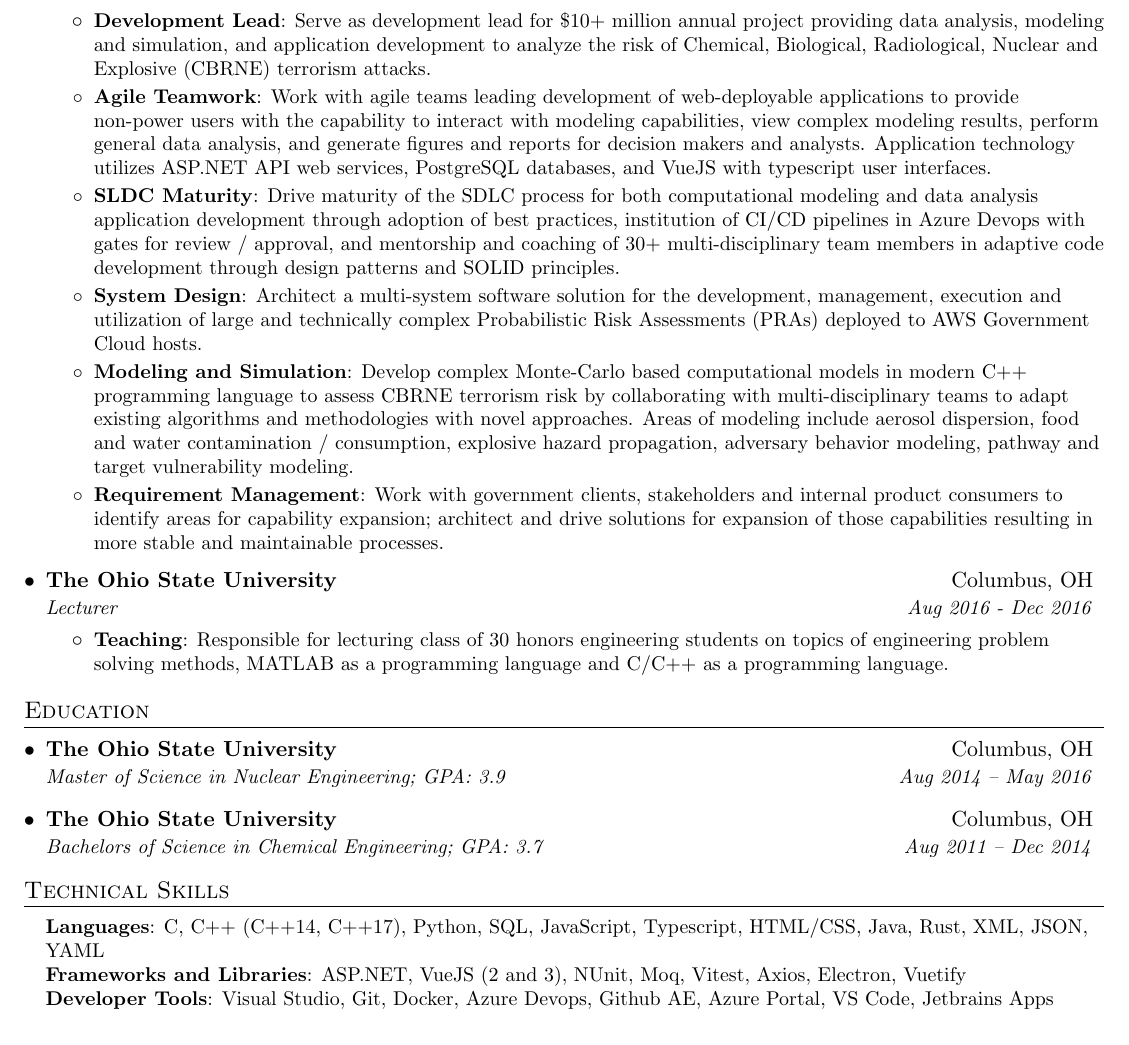
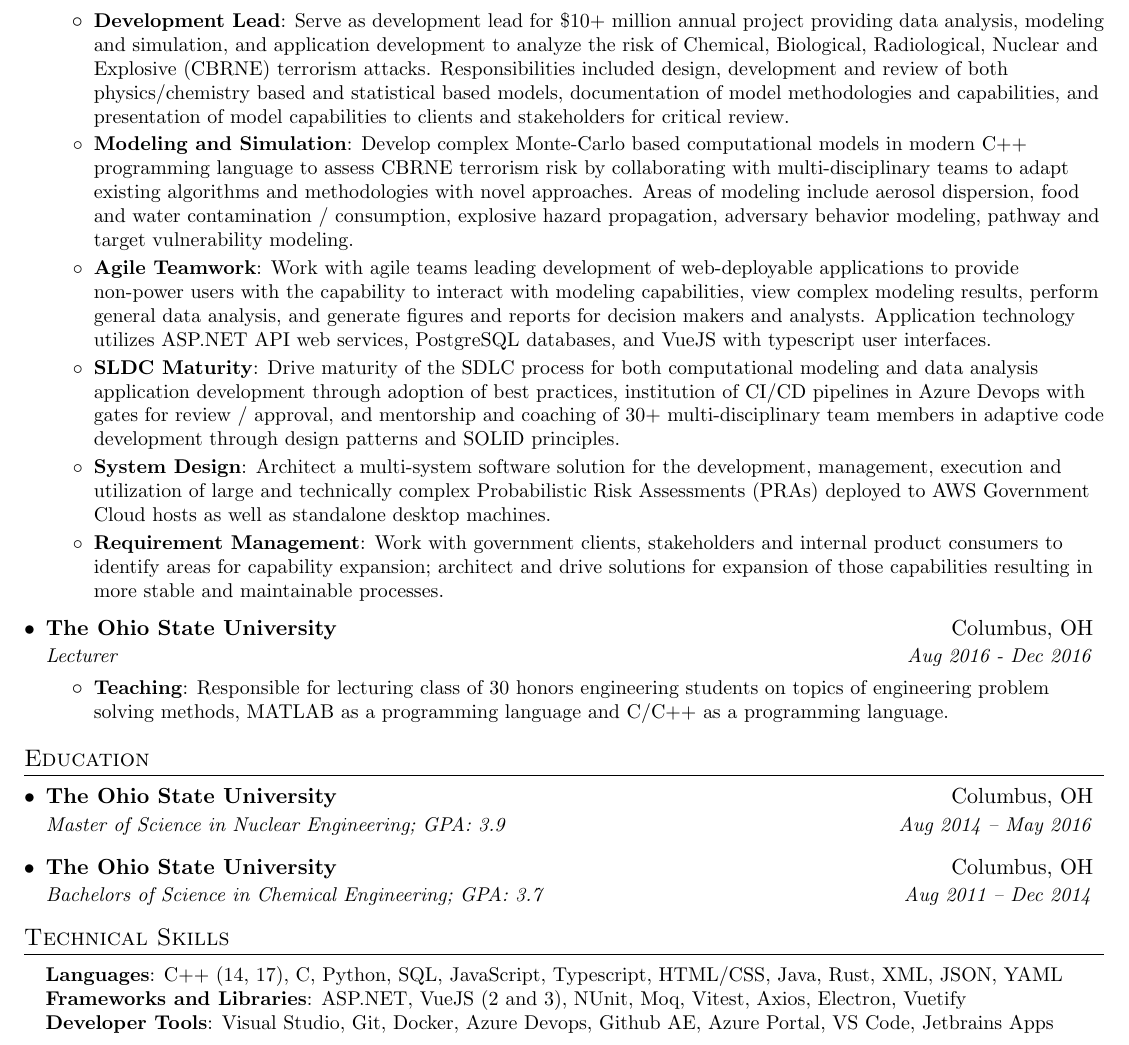
Before and after one commit to wegman12/resume, a LaTeX document (Cpp Developer/kevin_wegman_software_developer.tex): part of the page, cut so that both start at the same text. Compiled offline with pdfLaTeX.

Commit message:
Modify some text, add document covering publications

```diff
--- a/Cpp Developer/kevin_wegman_software_developer.tex
+++ b/Cpp Developer/kevin_wegman_software_developer.tex
@@ -111,15 +111,15 @@
       {Senior Data Scientist}{Feb 2016 - Aug 2023}
       \resumeItemListStart
         \resumeItem{Development Lead}
-          {Serve as development lead for \$10+ million annual project providing data analysis, modeling and simulation, and application development to analyze the risk of Chemical, Biological, Radiological, Nuclear and Explosive (CBRNE) terrorism attacks.}
+          {Serve as development lead for \$10+ million annual project providing data analysis, modeling and simulation, and application development to analyze the risk of Chemical, Biological, Radiological, Nuclear and Explosive (CBRNE) terrorism attacks. Responsibilities included design, development and review of both physics/chemistry based and statistical based models, documentation of model methodologies and capabilities, and presentation of model capabilities to clients and stakeholders for critical review.}
+        \resumeItem{Modeling and Simulation}
+          {Develop complex Monte-Carlo based computational models in modern C++ programming language to assess CBRNE terrorism risk by collaborating with multi-disciplinary teams to adapt existing algorithms and methodologies with novel approaches. Areas of modeling include aerosol dispersion, food and water contamination / consumption, explosive hazard propagation, adversary behavior modeling, pathway and target vulnerability modeling.}
         \resumeItem{Agile Teamwork}
           {Work with agile teams leading development of web-deployable applications to provide non-power users with the capability to interact with modeling capabilities, view complex modeling results, perform general data analysis, and generate figures and reports for decision makers and analysts. Application technology utilizes ASP.NET API web services, PostgreSQL databases, and VueJS with typescript user interfaces. }
         \resumeItem{SLDC Maturity}
           {Drive maturity of the SDLC process for both computational modeling and data analysis application development through adoption of best practices, institution of CI/CD pipelines in Azure Devops with gates for review / approval, and mentorship and coaching of 30+ multi-disciplinary team members in adaptive code development through design patterns and SOLID principles.}
         \resumeItem{System Design}
-          {Architect a multi-system software solution for the development, management, execution and utilization of large and technically complex Probabilistic Risk Assessments (PRAs) deployed to AWS Government Cloud hosts.}
-        \resumeItem{Modeling and Simulation}
-          {Develop complex Monte-Carlo based computational models in modern C++ programming language to assess CBRNE terrorism risk by collaborating with multi-disciplinary teams to adapt existing algorithms and methodologies with novel approaches. Areas of modeling include aerosol dispersion, food and water contamination / consumption, explosive hazard propagation, adversary behavior modeling, pathway and target vulnerability modeling.}
+          {Architect a multi-system software solution for the development, management, execution and utilization of large and technically complex Probabilistic Risk Assessments (PRAs) deployed to AWS Government Cloud hosts as well as standalone desktop machines.}
         \resumeItem{Requirement Management}
           {Work with government clients, stakeholders and internal product consumers to identify areas for capability expansion; architect and drive solutions for expansion of those capabilities resulting in more stable and maintainable processes.}
       \resumeItemListEnd
@@ -152,7 +152,7 @@
 \section{Technical Skills}
 \begin{itemize}[leftmargin=0.15in, label={}]
    \small{\item{
-    \textbf{Languages}{: C#, C++ (C++14, C++17), Python, SQL, JavaScript, Typescript, HTML/CSS, Java, Rust, XML, JSON, YAML} \\
+    \textbf{Languages}{: C++ (14, 17), C#, Python, SQL, JavaScript, Typescript, HTML/CSS, Java, Rust, XML, JSON, YAML} \\
     \textbf{Frameworks and Libraries}{: ASP.NET, VueJS (2 and 3), NUnit, Moq, Vitest, Axios, Electron, Vuetify} \\
     \textbf{Developer Tools}{: Visual Studio, Git, Docker, Azure Devops, Github AE, Azure Portal, VS Code, Jetbrains Apps}
    }}
```
Also changed, not shown: 1 other file.
